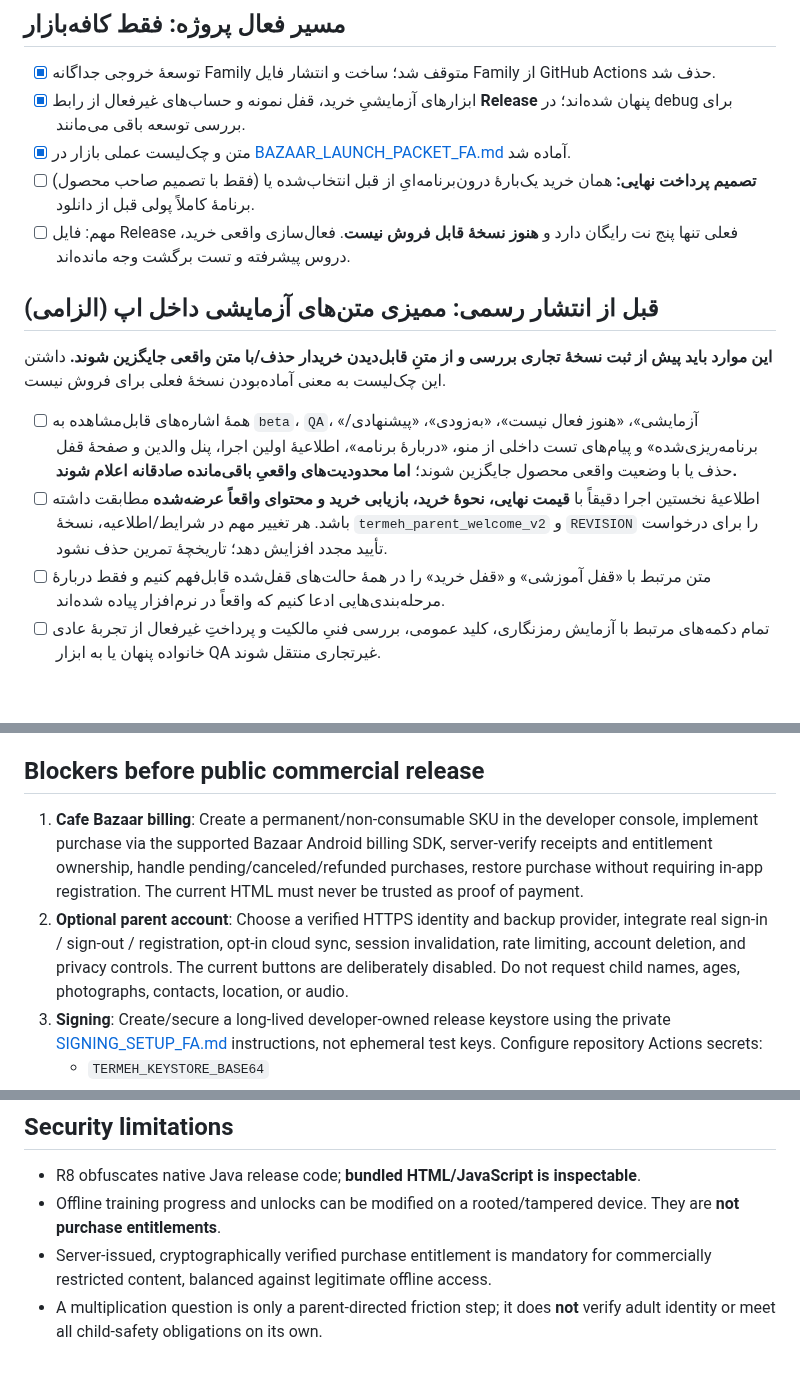
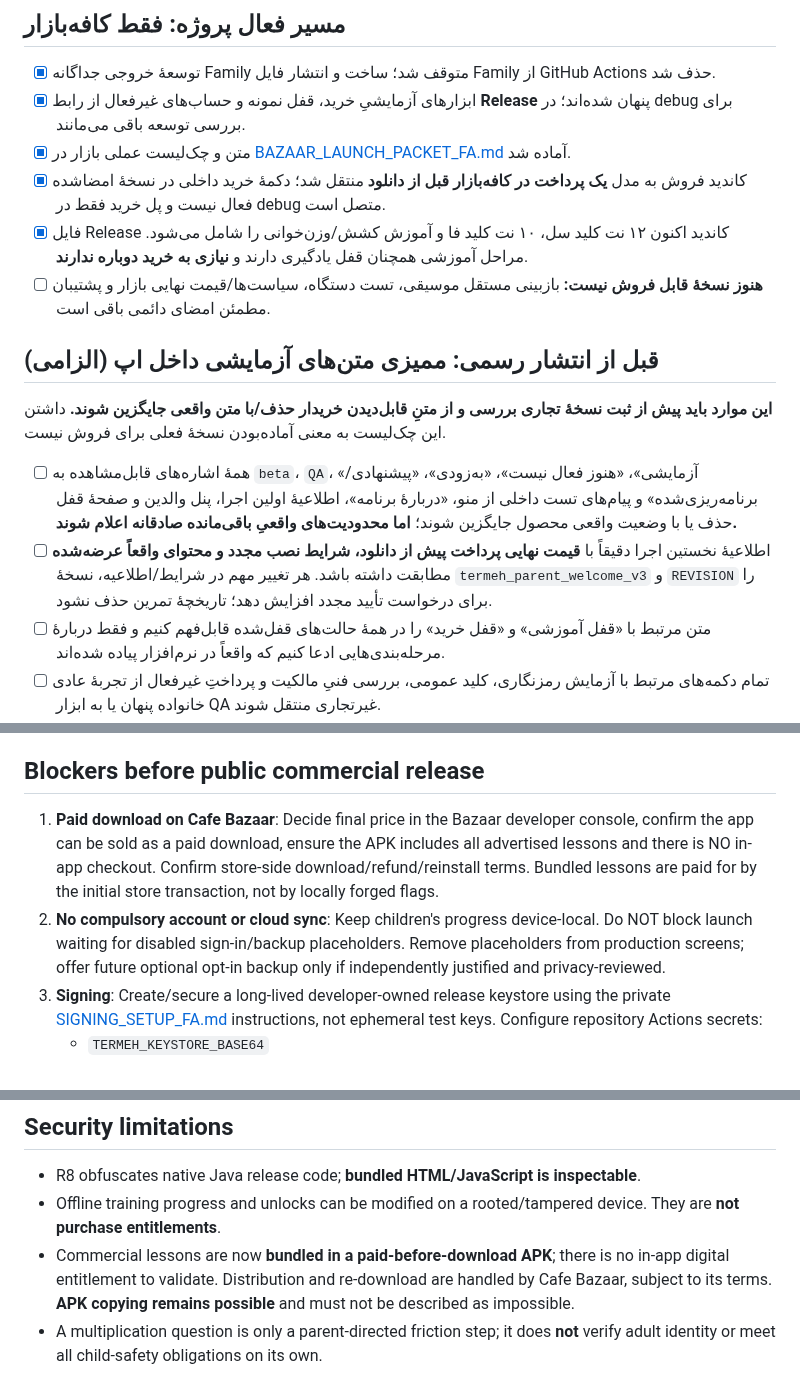
Before and after one commit to bahmanjavani-code/termeh-piano-adventure, a Markdown page: RELEASE_CHECKLIST.md, 3 parts joined by grey strips. GitHub-like rendering; blank space fills up the shorter version.

Commit message:
Replace obsolete in-app billing blockers with paid-download store setup, music QA and signing recovery

```diff
--- a/RELEASE_CHECKLIST.md
+++ b/RELEASE_CHECKLIST.md
@@ -5,15 +5,16 @@
 - [x] توسعهٔ خروجی جداگانه Family متوقف شد؛ ساخت و انتشار فایل Family از GitHub Actions حذف شد.
 - [x] ابزارهای آزمایشیِ خرید، قفل نمونه و حساب‌های غیرفعال از رابط **Release** پنهان شده‌اند؛ در debug برای بررسی توسعه باقی می‌مانند.
 - [x] متن و چک‌لیست عملی بازار در [BAZAAR_LAUNCH_PACKET_FA.md](BAZAAR_LAUNCH_PACKET_FA.md) آماده شد.
-- [ ] **تصمیم پرداخت نهایی:** همان خرید یک‌بارهٔ درون‌برنامه‌ایِ از قبل انتخاب‌شده یا (فقط با تصمیم صاحب محصول) برنامهٔ کاملاً پولی قبل از دانلود.
-- [ ] مهم: فایل Release فعلی تنها پنج نت رایگان دارد و **هنوز نسخهٔ قابل فروش نیست**. فعال‌سازی واقعی خرید، دروس پیشرفته و تست برگشت وجه مانده‌اند.
+- [x] کاندید فروش به مدل **یک پرداخت در کافه‌بازار قبل از دانلود** منتقل شد؛ دکمهٔ خرید داخلی در نسخهٔ امضاشده فعال نیست و پل خرید فقط در debug متصل است.
+- [x] فایل Release کاندید اکنون ۱۲ نت کلید سل، ۱۰ نت کلید فا و آموزش کشش/وزن‌خوانی را شامل می‌شود. مراحل آموزشی همچنان قفل یادگیری دارند و **نیازی به خرید دوباره ندارند**.
+- [ ] **هنوز نسخهٔ قابل فروش نیست:** بازبینی مستقل موسیقی، تست دستگاه، سیاست‌ها/قیمت نهایی بازار و پشتیبان مطمئن امضای دائمی باقی است.
 
 ## قبل از انتشار رسمی: ممیزی متن‌های آزمایشی داخل اپ (الزامی)
 
 **این موارد باید پیش از ثبت نسخهٔ تجاری بررسی و از متنِ قابل‌دیدن خریدار حذف/با متن واقعی جایگزین شوند.** داشتن این چک‌لیست به معنی آماده‌بودن نسخهٔ فعلی برای فروش نیست.
 
 - [ ] همهٔ اشاره‌های قابل‌مشاهده به `beta`، `QA`، «آزمایشی»، «هنوز فعال نیست»، «به‌زودی»، «پیشنهادی/برنامه‌ریزی‌شده» و پیام‌های تست داخلی از منو، «دربارهٔ برنامه»، اطلاعیهٔ اولین اجرا، پنل والدین و صفحهٔ قفل حذف یا با وضعیت واقعی محصول جایگزین شوند؛ **اما محدودیت‌های واقعیِ باقی‌مانده صادقانه اعلام شوند.**
-- [ ] اطلاعیهٔ نخستین اجرا دقیقاً با **قیمت نهایی، نحوهٔ خرید، بازیابی خرید و محتوای واقعاً عرضه‌شده** مطابقت داشته باشد. هر تغییر مهم در شرایط/اطلاعیه، نسخهٔ `termeh_parent_welcome_v2` و `REVISION` را برای درخواست تأیید مجدد افزایش دهد؛ تاریخچهٔ تمرین حذف نشود.
+- [ ] اطلاعیهٔ نخستین اجرا دقیقاً با **قیمت نهایی پرداخت پیش از دانلود، شرایط نصب مجدد و محتوای واقعاً عرضه‌شده** مطابقت داشته باشد. هر تغییر مهم در شرایط/اطلاعیه، نسخهٔ `termeh_parent_welcome_v3` و `REVISION` را برای درخواست تأیید مجدد افزایش دهد؛ تاریخچهٔ تمرین حذف نشود.
 - [ ] متن مرتبط با «قفل آموزشی» و «قفل خرید» را در همهٔ حالت‌های قفل‌شده قابل‌فهم کنیم و فقط دربارهٔ مرحله‌بندی‌هایی ادعا کنیم که واقعاً در نرم‌افزار پیاده شده‌اند.
 - [ ] تمام دکمه‌های مرتبط با آزمایش رمزنگاری، کلید عمومی، بررسی فنیِ مالکیت و پرداختِ غیرفعال از تجربهٔ عادی خانواده پنهان یا به ابزار QA غیرتجاری منتقل شوند.
 - [ ] به‌جای ادعای «استاندارد جهانی تأیید کرد» از توضیحات دقیقِ «طراحی‌شده با الهام از شواهد پژوهشی» استفاده شود؛ حق استفاده از لوگوها/مراجع حفظ گردد.
@@ -45,8 +46,8 @@
 - Mandatory updates have a user-experience tradeoff: they may interrupt children's offline learning. Prefer reserving them for incompatible releases or urgent security repairs, with an accessible and functioning store link.
 
 ## Blockers before public commercial release
-1. **Cafe Bazaar billing**: Create a permanent/non-consumable SKU in the developer console, implement purchase via the supported Bazaar Android billing SDK, server-verify receipts and entitlement ownership, handle pending/canceled/refunded purchases, restore purchase without requiring in-app registration. The current HTML must never be trusted as proof of payment.
-2. **Optional parent account**: Choose a verified HTTPS identity and backup provider, integrate real sign-in / sign-out / registration, opt-in cloud sync, session invalidation, rate limiting, account deletion, and privacy controls. The current buttons are deliberately disabled. Do not request child names, ages, photographs, contacts, location, or audio.
+1. **Paid download on Cafe Bazaar**: Decide final price in the Bazaar developer console, confirm the app can be sold as a paid download, ensure the APK includes all advertised lessons and there is NO in-app checkout. Confirm store-side download/refund/reinstall terms. Bundled lessons are paid for by the initial store transaction, not by locally forged flags.
+2. **No compulsory account or cloud sync**: Keep children's progress device-local. Do NOT block launch waiting for disabled sign-in/backup placeholders. Remove placeholders from production screens; offer future optional opt-in backup only if independently justified and privacy-reviewed.
 3. **Signing**: Create/secure a long-lived developer-owned release keystore using the private [SIGNING_SETUP_FA.md](SIGNING_SETUP_FA.md) instructions, not ephemeral test keys. Configure repository Actions secrets:
    - `TERMEH_KEYSTORE_BASE64`
    - `TERMEH_KEYSTORE_PASSWORD`
@@ -66,5 +67,5 @@
 ## Security limitations
 - R8 obfuscates native Java release code; **bundled HTML/JavaScript is inspectable**.
 - Offline training progress and unlocks can be modified on a rooted/tampered device. They are **not purchase entitlements**.
-- Server-issued, cryptographically verified purchase entitlement is mandatory for commercially restricted content, balanced against legitimate offline access.
+- Commercial lessons are now **bundled in a paid-before-download APK**; there is no in-app digital entitlement to validate. Distribution and re-download are handled by Cafe Bazaar, subject to its terms. **APK copying remains possible** and must not be described as impossible.
 - A multiplication question is only a parent-directed friction step; it does **not** verify adult identity or meet all child-safety obligations on its own.
```
